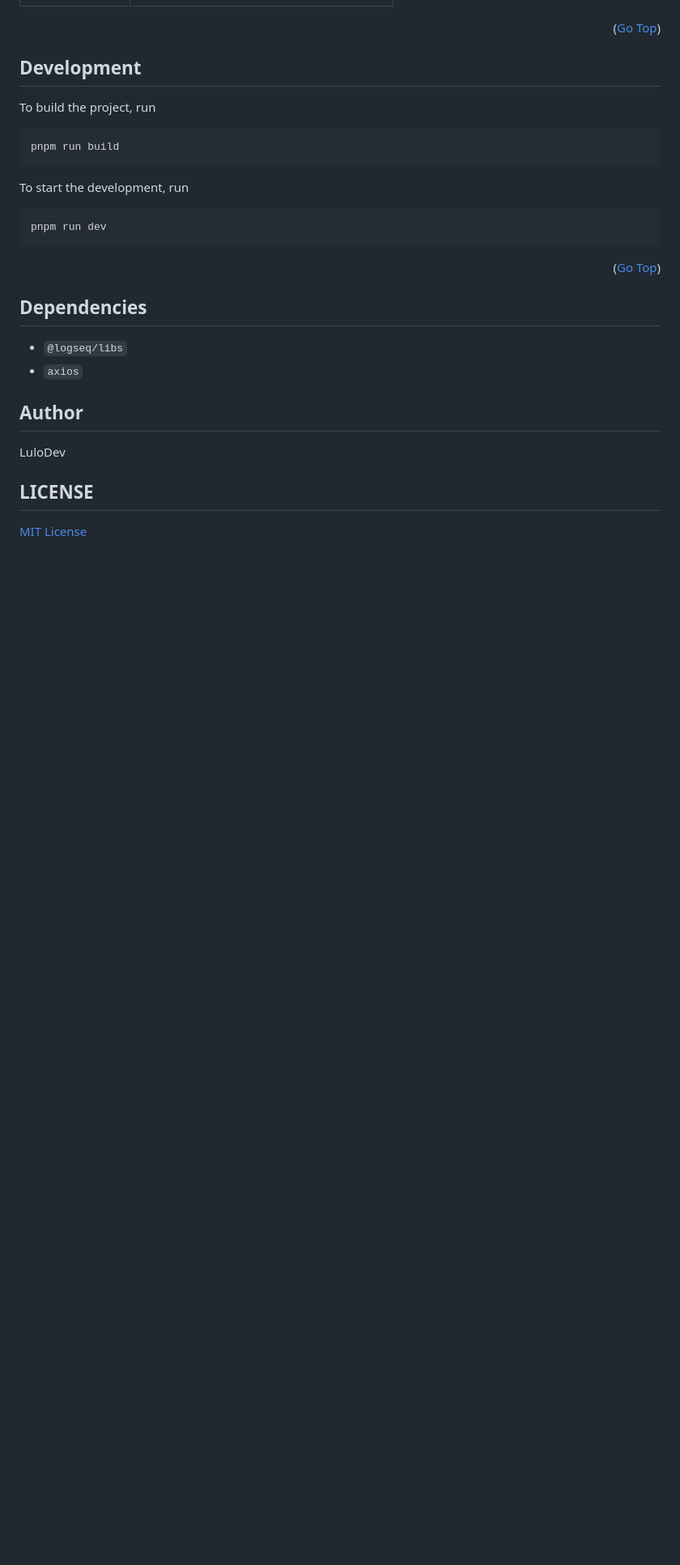
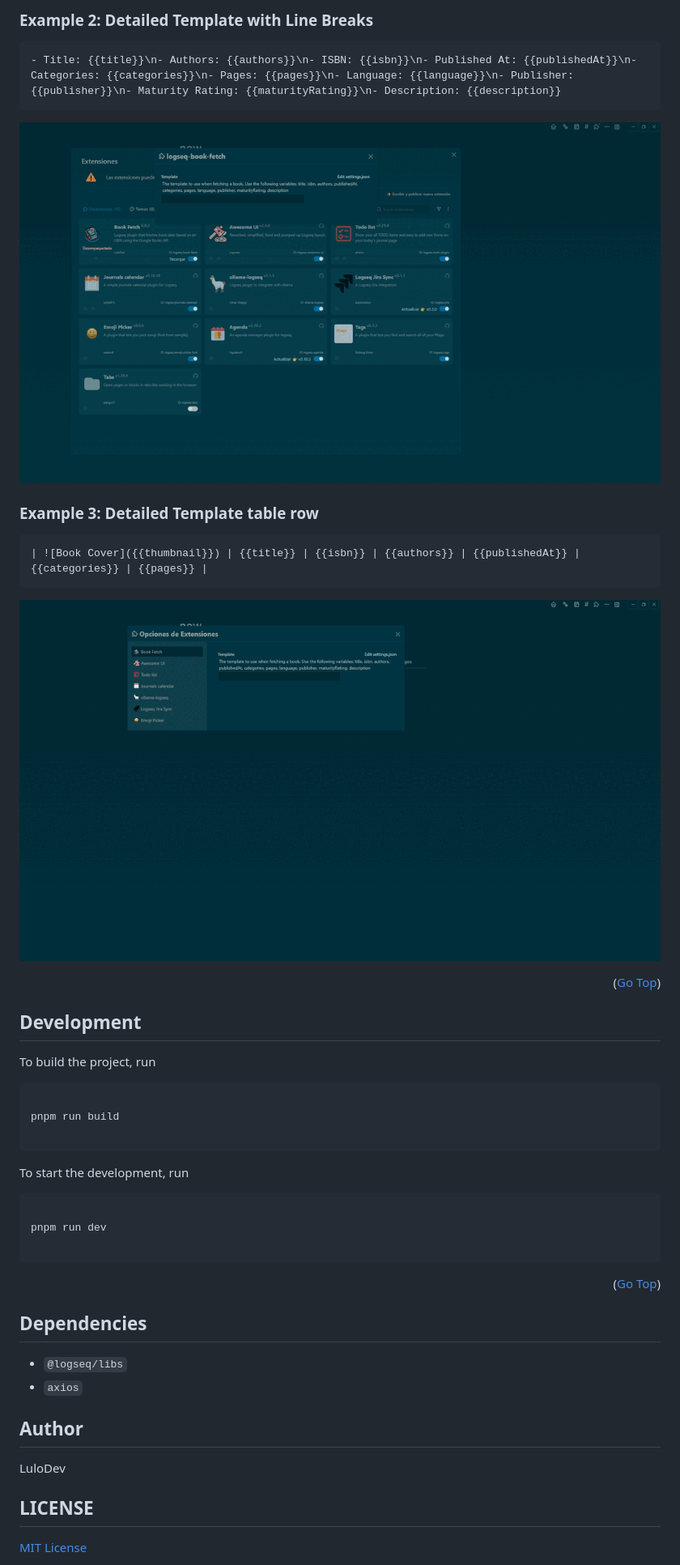
Before and after one commit to LuloDev/logseq-book-fetch, a Markdown page: README.md, the part around the change printed below. Shown: that part at 81% size. Rendered like a GitHub page; pictures changed too: docs/images/output-2.gif (added), docs/images/output-3.gif (added); blank space fills up the shorter version.

````diff
--- a/README.md
+++ b/README.md
@@ -55,3 +87,19 @@ The plugin will fetch the book data and insert it into the current block.
+### Example 2: Detailed Template with Line Breaks
+
+```json
+- Title: {{title}}\n- Authors: {{authors}}\n- ISBN: {{isbn}}\n- Published At: {{publishedAt}}\n- Categories: {{categories}}\n- Pages: {{pages}}\n- Language: {{language}}\n- Publisher: {{publisher}}\n- Maturity Rating: {{maturityRating}}\n- Description: {{description}}
+```
+
+![Example 2](docs/images/output-2.gif)
+
+### Example 3: Detailed Template table row
+
+```json
+| ![Book Cover]({{thumbnail}}) | {{title}} | {{isbn}} | {{authors}} | {{publishedAt}} | {{categories}} | {{pages}} |
+```
+
+![Example 3](docs/images/output-3.gif)
+
 <p align="right">(<a href="#readme-top">Go Top</a>)</p>
 
 ## Development
@@ -59,13 +107,17 @@ The plugin will fetch the book data and insert it into the current block.
 To build the project, run
 
 ```
+
 pnpm run build
+
 ```
 
 To start the development, run
 
 ```
+
 pnpm run dev
+
 ```
 
 <p align="right">(<a href="#readme-top">Go Top</a>)</p>
````
Also changed, not shown: other parts of README.md (+36 -0 lines), docs/images/output-1.gif (added).
